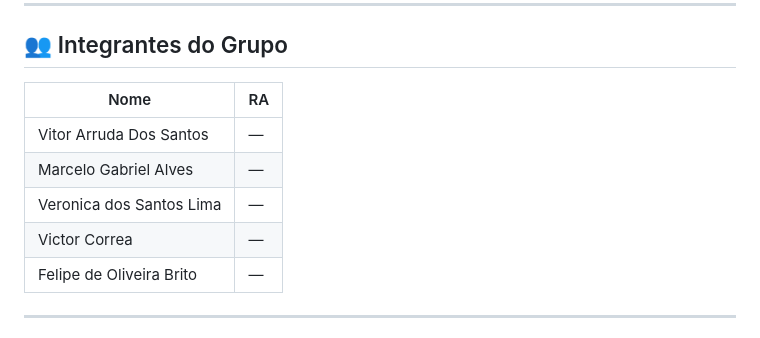
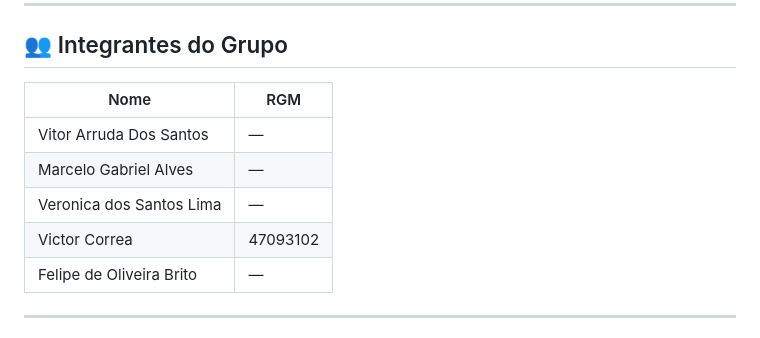
Before and after one commit to Marcelooll/Koala-Anuncio, a Markdown page: README.md, the part around the change. Drawn GitHub-style.

Commit message:
mudança do RGM no readme

```diff
--- a/README.md
+++ b/README.md
@@ -6,12 +6,12 @@ Site institucional desenvolvido como projeto escolar para a disciplina de **Dese
 
 ## 👥 Integrantes do Grupo
 
-| Nome | RA |
+| Nome | RGM |
 |------|----|
 | Vitor Arruda Dos Santos | — |
 | Marcelo Gabriel Alves | — |
 | Veronica dos Santos Lima | — |
-| Victor Correa | — |
+| Victor Correa | 47093102 |
 | Felipe de Oliveira Brito | — |
 
 ---
```
